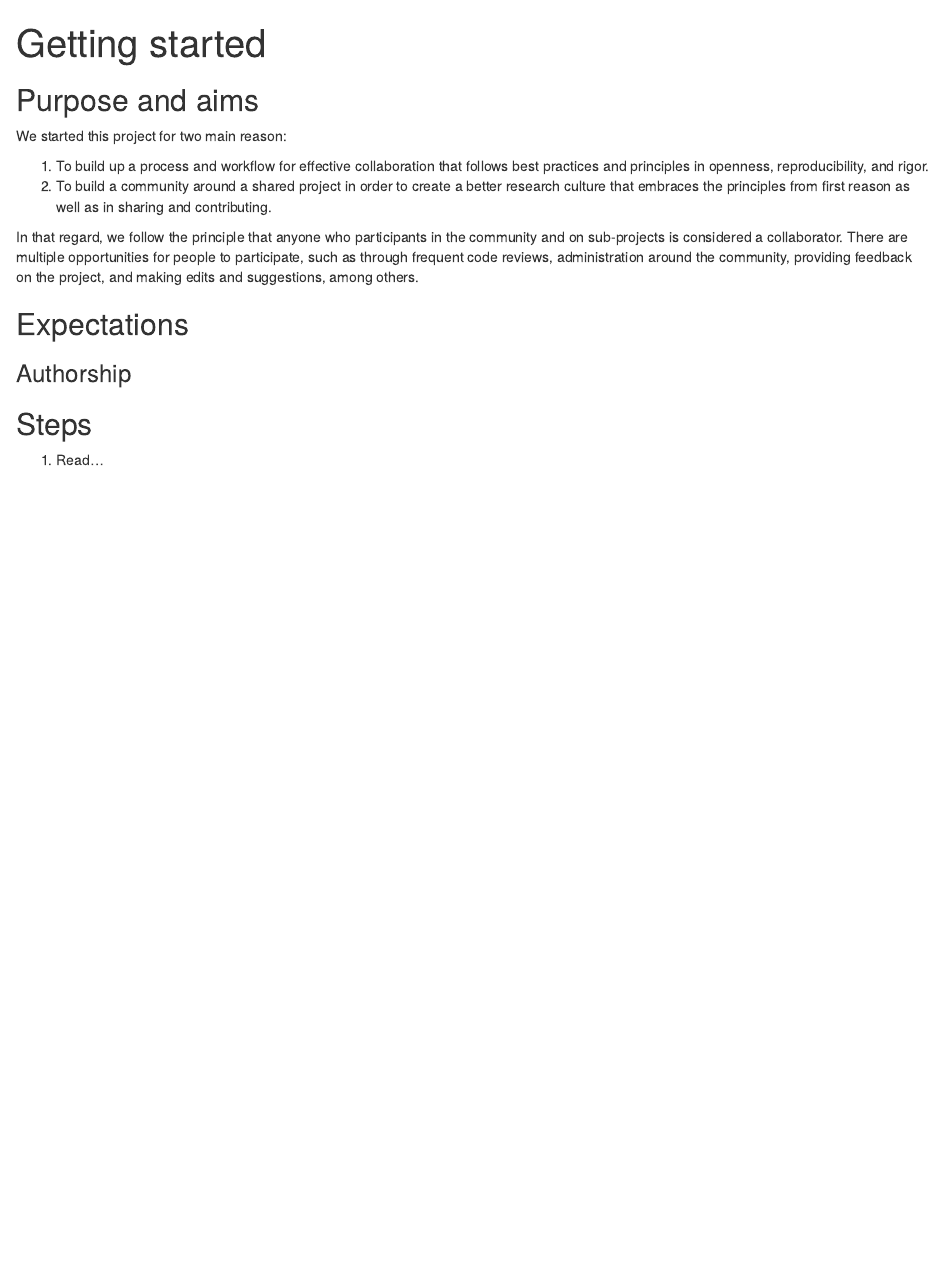
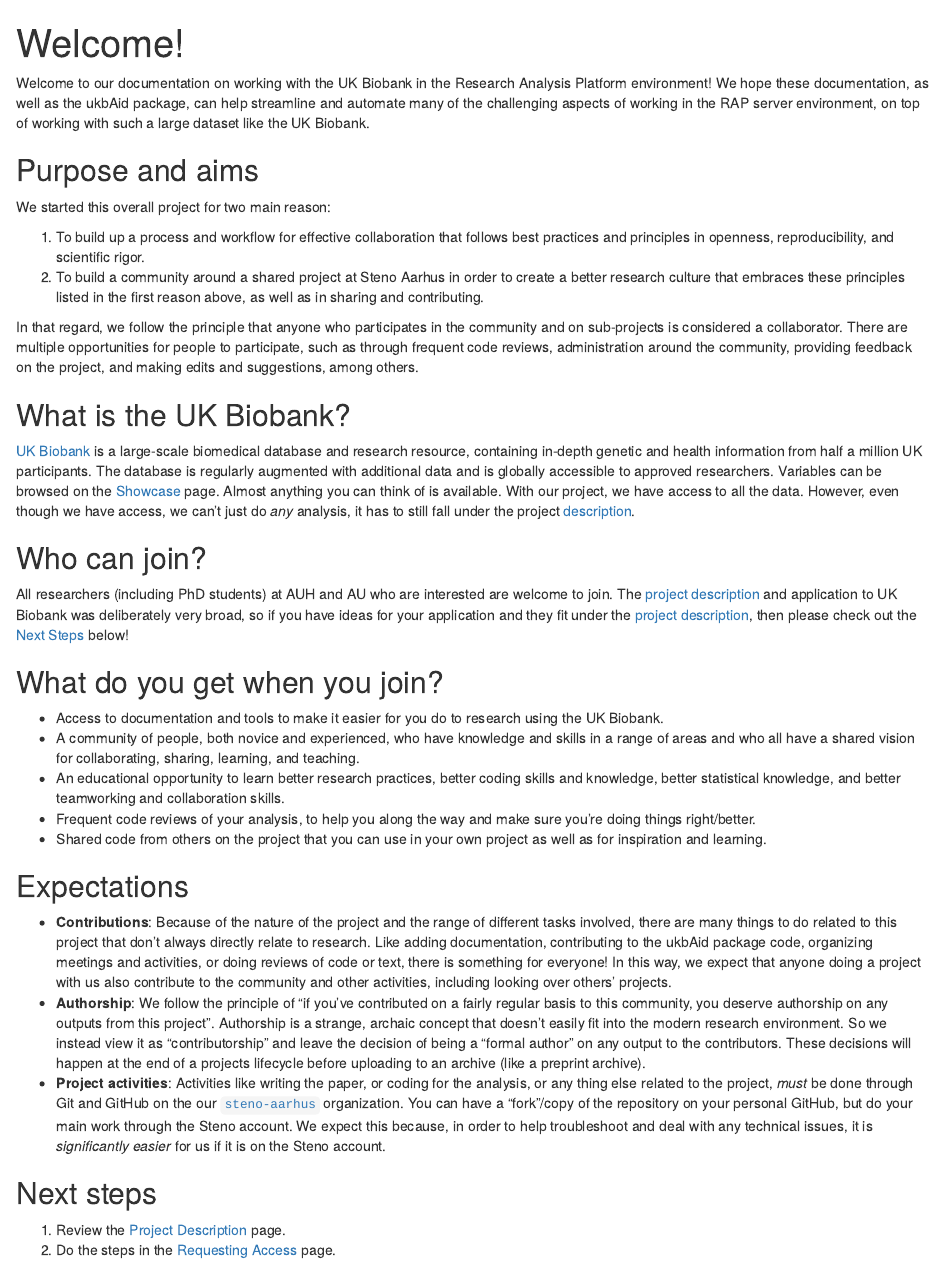
Before and after one commit to steno-aarhus/ukbAid, an R Markdown document (vignettes/index.Rmd): the page in a window 1100 px wide, from its top. Rendered offline with R 4.5, knitr and Pandoc, with nearby package versions.

Commit message:
update the landing page

```diff
--- a/vignettes/index.Rmd
+++ b/vignettes/index.Rmd
@@ -1,32 +1,98 @@
 ---
-title: "Getting started"
+title: "Welcome!"
 ---
+
+Welcome to our documentation on working with the UK Biobank in the
+Research Analysis Platform environment! We hope these documentation, as
+well as the ukbAid package, can help streamline and automate many of the
+challenging aspects of working in the RAP server environment, on top of
+working with such a large dataset like the UK Biobank.
 
 ## Purpose and aims
 
-We started this project for two main reason:
+We started this overall project for two main reason:
 
 1.  To build up a process and workflow for effective collaboration that
     follows best practices and principles in openness, reproducibility,
-    and rigor.
-2.  To build a community around a shared project in order to create a
-    better research culture that embraces the principles from first
-    reason as well as in sharing and contributing.
+    and scientific rigor.
+2.  To build a community around a shared project at Steno Aarhus in
+    order to create a better research culture that embraces these
+    principles listed in the first reason above, as well as in sharing
+    and contributing.
 
-In that regard, we follow the principle that anyone who participants in
+In that regard, we follow the principle that anyone who participates in
 the community and on sub-projects is considered a collaborator. There
 are multiple opportunities for people to participate, such as through
 frequent code reviews, administration around the community, providing
 feedback on the project, and making edits and suggestions, among others.
 
-<!-- ## Next steps -->
+## What is the UK Biobank?
 
-<!-- 1.  Get familiar with this website and with the -->
+[UK Biobank](https://www.ukbiobank.ac.uk/) is a large-scale biomedical
+database and research resource, containing in-depth genetic and health
+information from half a million UK participants. The database is
+regularly augmented with additional data and is globally accessible to
+approved researchers. Variables can be browsed on the
+[Showcase](https://biobank.ndph.ox.ac.uk/showcase/browse.cgi?id=0&cd=browse)
+page. Almost anything you can think of is available. With our project,
+we have access to all the data. However, even though we have access, we
+can't just do *any* analysis, it has to still fall under the project
+[description](project-description.qmd).
+
+## Who can join?
+
+All researchers (including PhD students) at AUH and AU who are
+interested are welcome to join. The [project
+description](project-description.qmd) and application to UK Biobank was
+deliberately very broad, so if you have ideas for your application and
+they fit under the [project description](project-description.qmd), then
+please check out the [Next Steps](#next-steps) below!
+
+## What do you get when you join?
+
+-   Access to documentation and tools to make it easier for you do to
+    research using the UK Biobank.
+-   A community of people, both novice and experienced, who have
+    knowledge and skills in a range of areas and who all have a shared
+    vision for collaborating, sharing, learning, and teaching.
+-   An educational opportunity to learn better research practices,
+    better coding skills and knowledge, better statistical knowledge,
+    and better teamworking and collaboration skills.
+-   Frequent code reviews of your analysis, to help you along the way
+    and make sure you're doing things right/better.
+-   Shared code from others on the project that you can use in your own
+    project as well as for inspiration and learning.
 
 ## Expectations
 
-### Authorship
+-   **Contributions**: Because of the nature of the project and the
+    range of different tasks involved, there are many things to do
+    related to this project that don't always directly relate to
+    research. Like adding documentation, contributing to the ukbAid
+    package code, organizing meetings and activities, or doing reviews
+    of code or text, there is something for everyone! In this way, we
+    expect that anyone doing a project with us also contribute to the
+    community and other activities, including looking over others'
+    projects.
+-   **Authorship**: We follow the principle of "if you've contributed on
+    a fairly regular basis to this community, you deserve authorship on
+    any outputs from this project". Authorship is a strange, archaic
+    concept that doesn't easily fit into the modern research
+    environment. So we instead view it as "contributorship" and leave
+    the decision of being a "formal author" on any output to the
+    contributors. These decisions will happen at the end of a projects
+    lifecycle before uploading to an archive (like a preprint archive).
+-   **Project activities**: Activities like writing the paper, or coding
+    for the analysis, or any thing else related to the project, *must*
+    be done through Git and GitHub on the our
+    [`steno-aarhus`](https://github.com/steno-aarhus) organization. You
+    can have a "fork"/copy of the repository on your personal GitHub,
+    but do your main work through the Steno account. We expect this
+    because, in order to help troubleshoot and deal with any technical
+    issues, it is *significantly easier* for us if it is on the Steno
+    account.
 
-## Steps
+## Next steps {#next-steps}
 
-1.  Read...
+1.  Review the [Project Description](project-description.qmd) page.
+2.  Do the steps in the [Requesting Access](request-access.qmd) page.
```
